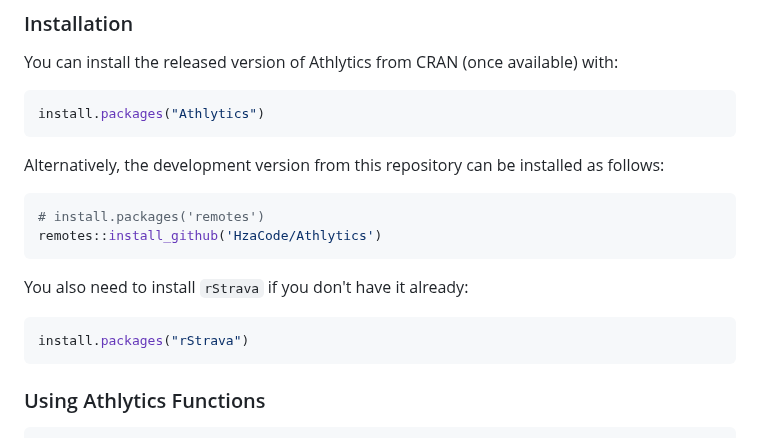
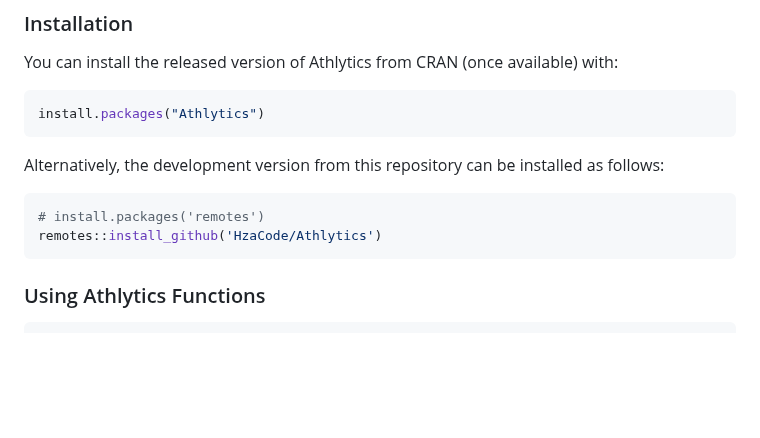
Before and after one commit to HzaCode/Athlytics, a Markdown page: README.md, the part around the change. Rendered like a GitHub page; blank space fills up the shorter version.

````diff
--- a/README.md
+++ b/README.md
@@ -28,12 +28,6 @@ Alternatively, the development version from this repository can be installed as
 ```r
 # install.packages('remotes')
 remotes::install_github('HzaCode/Athlytics')
-```
-
-You also need to install `rStrava` if you don't have it already:
-
-```r
-install.packages("rStrava")
 ```
 
 ### Using Athlytics Functions
````
